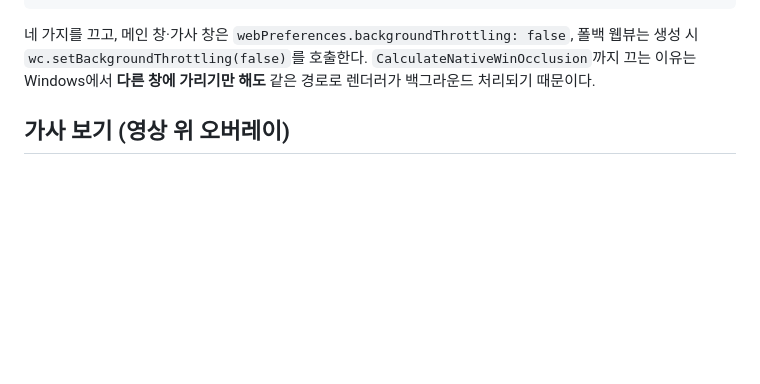
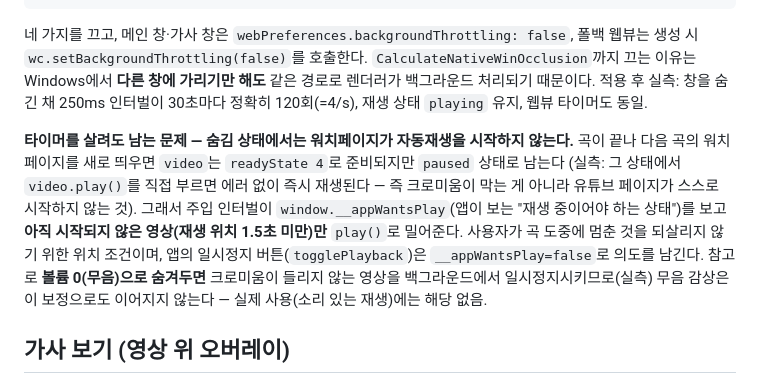
Before and after one commit to Boo-seon-woong/youtube-playlist-randomizer, a Markdown page: docs/ARCHITECTURE.md, the part around the change. Drawn GitHub-style; blank space fills up the shorter version.

Commit message:
docs: hidden-window playback notes (throttling switches, autoplay nudge)
Co-Authored-By: Claude Fable 5 <noreply@anthropic.com>

```diff
--- a/docs/ARCHITECTURE.md
+++ b/docs/ARCHITECTURE.md
@@ -393,7 +393,17 @@ disable-backgrounding-occluded-windows / disable-features=IntensiveWakeUpThrottl
 
 네 가지를 끄고, 메인 창·가사 창은 `webPreferences.backgroundThrottling: false`, 폴백 웹뷰는 생성 시
 `wc.setBackgroundThrottling(false)`를 호출한다. `CalculateNativeWinOcclusion`까지 끄는 이유는 Windows에서
-**다른 창에 가리기만 해도** 같은 경로로 렌더러가 백그라운드 처리되기 때문이다.
+**다른 창에 가리기만 해도** 같은 경로로 렌더러가 백그라운드 처리되기 때문이다. 적용 후 실측: 창을 숨긴 채
+250ms 인터벌이 30초마다 정확히 120회(=4/s), 재생 상태 `playing` 유지, 웹뷰 타이머도 동일.
+
+**타이머를 살려도 남는 문제 — 숨김 상태에서는 워치페이지가 자동재생을 시작하지 않는다.** 곡이 끝나
+다음 곡의 워치페이지를 새로 띄우면 `video`는 `readyState 4`로 준비되지만 `paused` 상태로 남는다
+(실측: 그 상태에서 `video.play()`를 직접 부르면 에러 없이 즉시 재생된다 — 즉 크로미움이 막는 게 아니라
+유튜브 페이지가 스스로 시작하지 않는 것). 그래서 주입 인터벌이 `window.__appWantsPlay`(앱이 보는 "재생 중이어야
+하는 상태")를 보고 **아직 시작되지 않은 영상(재생 위치 1.5초 미만)만** `play()`로 밀어준다. 사용자가 곡 도중에
+멈춘 것을 되살리지 않기 위한 위치 조건이며, 앱의 일시정지 버튼(`togglePlayback`)은 `__appWantsPlay=false`로
+의도를 남긴다. 참고로 **볼륨 0(무음)으로 숨겨두면** 크로미움이 들리지 않는 영상을 백그라운드에서
+일시정지시키므로(실측) 무음 감상은 이 보정으로도 이어지지 않는다 — 실제 사용(소리 있는 재생)에는 해당 없음.
 
 ## 가사 보기 (영상 위 오버레이)
 
```
